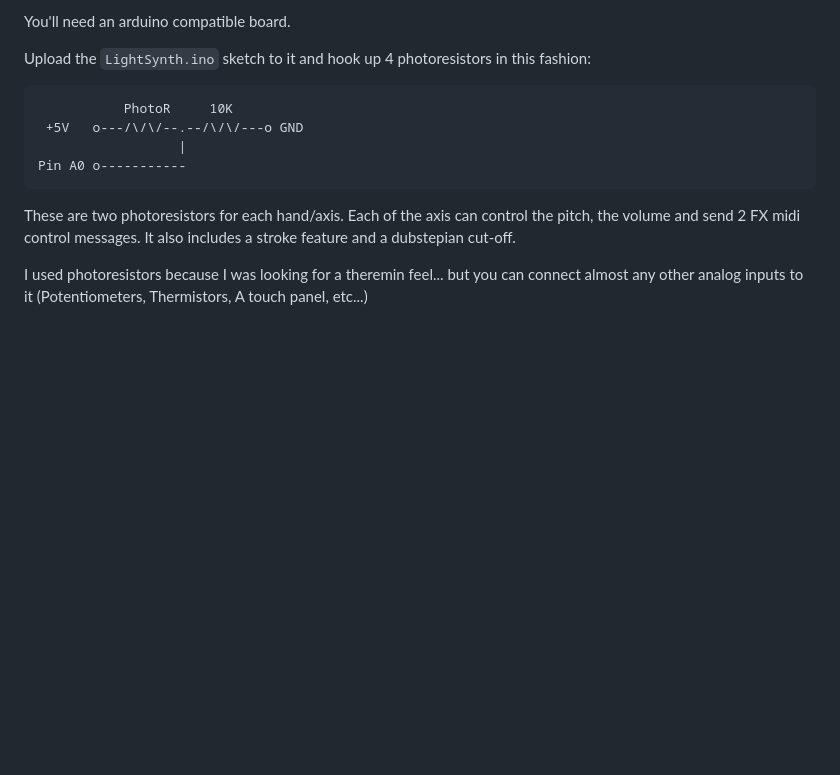
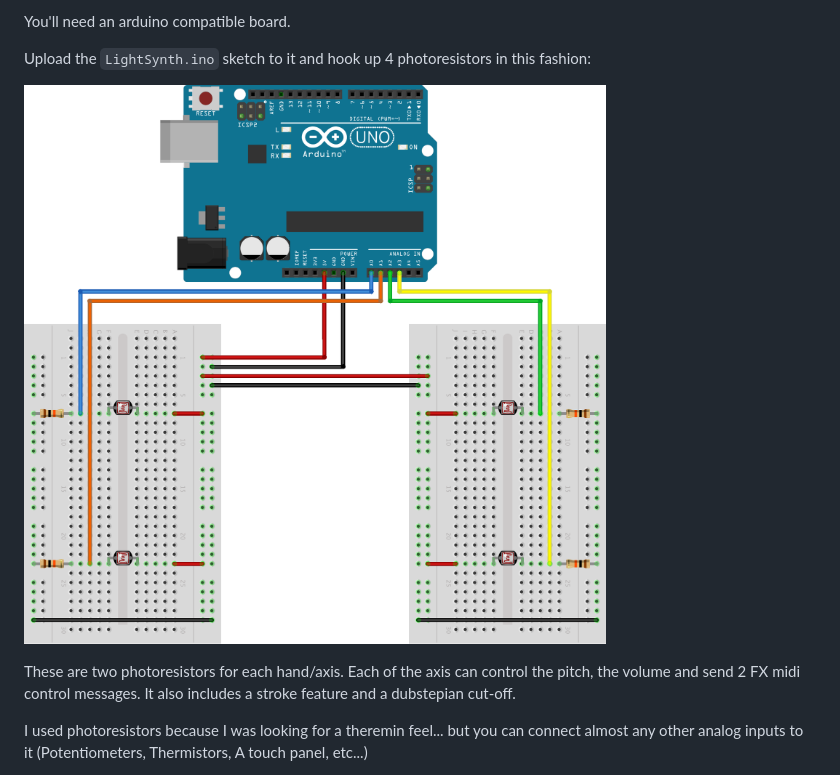
Before and after one commit to danielesteban/LightSynth, a Markdown page: README.md, the part around the change. GitHub-like rendering; pictures changed too: screenshots/breadboard.png (added); blank space fills up the shorter version.

Commit message:
Added fritzing breadboard view & schematic for the hardware

```diff
--- a/README.md
+++ b/README.md
@@ -15,10 +15,7 @@ You'll need an arduino compatible board.
 
 Upload the `LightSynth.ino` sketch to it and hook up 4 photoresistors in this fashion:
 
-               PhotoR     10K
-     +5V   o---/\/\/--.--/\/\/---o GND
-                      |
-    Pin A0 o-----------
+![Breadboard](https://raw.githubusercontent.com/danielesteban/LightSynth/master/screenshots/breadboard.png)
 
 These are two photoresistors for each hand/axis. Each of the axis can control the pitch, the volume and send 2 FX midi control messages. It also includes a stroke feature and a dubstepian cut-off.
 
```
Also changed, not shown: 1 other file.
